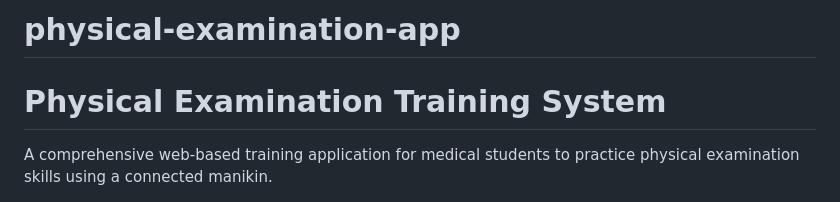
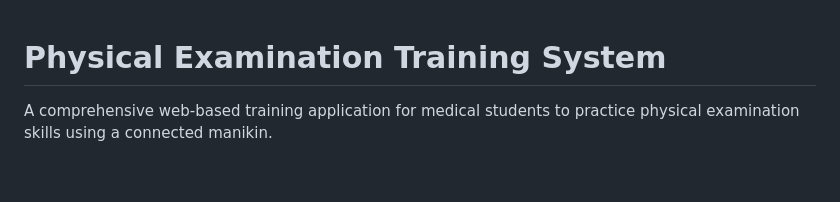
Before and after one commit to Naser58164/physical-examination-app, a Markdown page: README.md, the part around the change. Rendered like a GitHub page; blank space fills up the shorter version.

```diff
--- a/README.md
+++ b/README.md
@@ -1,4 +1,3 @@
-# physical-examination-app
 # Physical Examination Training System
 
 A comprehensive web-based training application for medical students to practice physical examination skills using a connected manikin.
```
